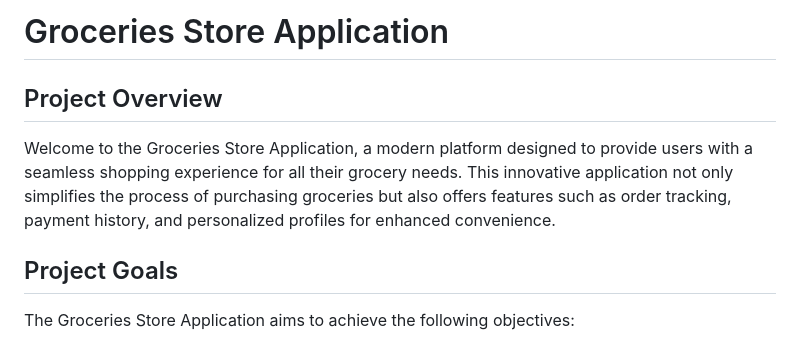
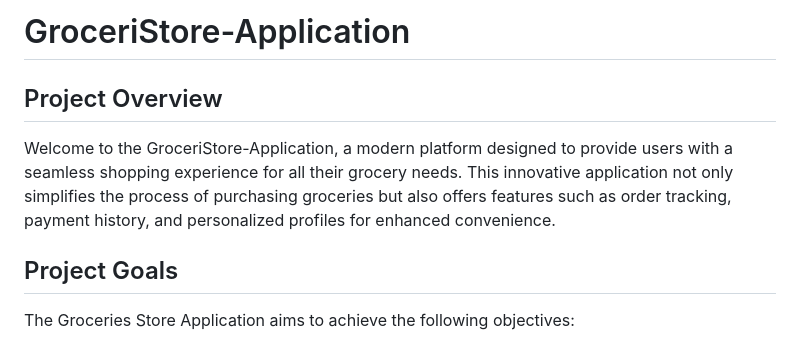
Before and after one commit to Jeevanchoudhary9/GroceriStore-Application, a Markdown page: README.md, the part around the change. Rendered like a GitHub page.

```diff
--- a/README.md
+++ b/README.md
@@ -1,8 +1,8 @@
-# Groceries Store Application
+# GroceriStore-Application
 
 ## Project Overview
 
-Welcome to the Groceries Store Application, a modern platform designed to provide users with a seamless shopping experience for all their grocery needs. This innovative application not only simplifies the process of purchasing groceries but also offers features such as order tracking, payment history, and personalized profiles for enhanced convenience.
+Welcome to the GroceriStore-Application, a modern platform designed to provide users with a seamless shopping experience for all their grocery needs. This innovative application not only simplifies the process of purchasing groceries but also offers features such as order tracking, payment history, and personalized profiles for enhanced convenience.
 
 ## Project Goals
 
```
